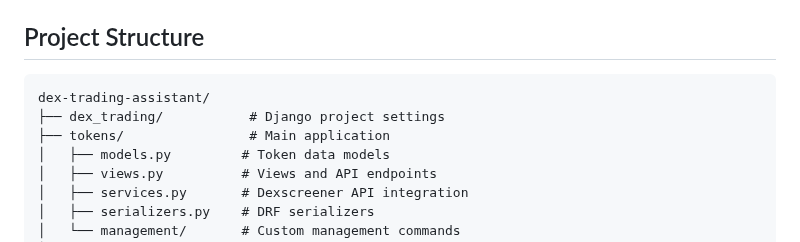
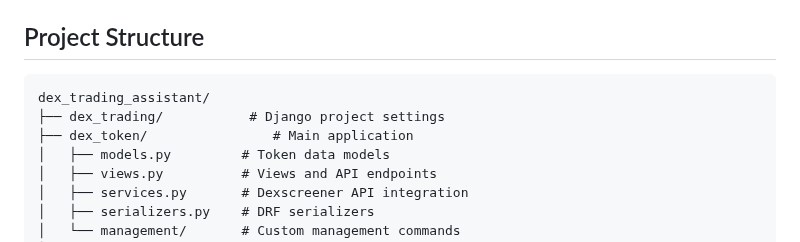
Before and after one commit to YemiReble/dex_trading_assistant, a Markdown page: README.md, the part around one of its changes. Rendered like a GitHub page.

Commit message:
Updated Readme to the repo name

````diff
--- a/README.md
+++ b/README.md
@@ -68,9 +68,9 @@ Visit `http://127.0.0.1:8000` to access the application.
 ## Project Structure
 
 ```
-dex-trading-assistant/
+dex_trading_assistant/
 ├── dex_trading/           # Django project settings
-├── tokens/                # Main application
+├── dex_token/                # Main application
 │   ├── models.py         # Token data models
 │   ├── views.py          # Views and API endpoints
 │   ├── services.py       # Dexscreener API integration
````
Also changed, not shown: other parts of README.md (+2 -2 lines), DEPLOYMENT.md (+12 -12 lines).
